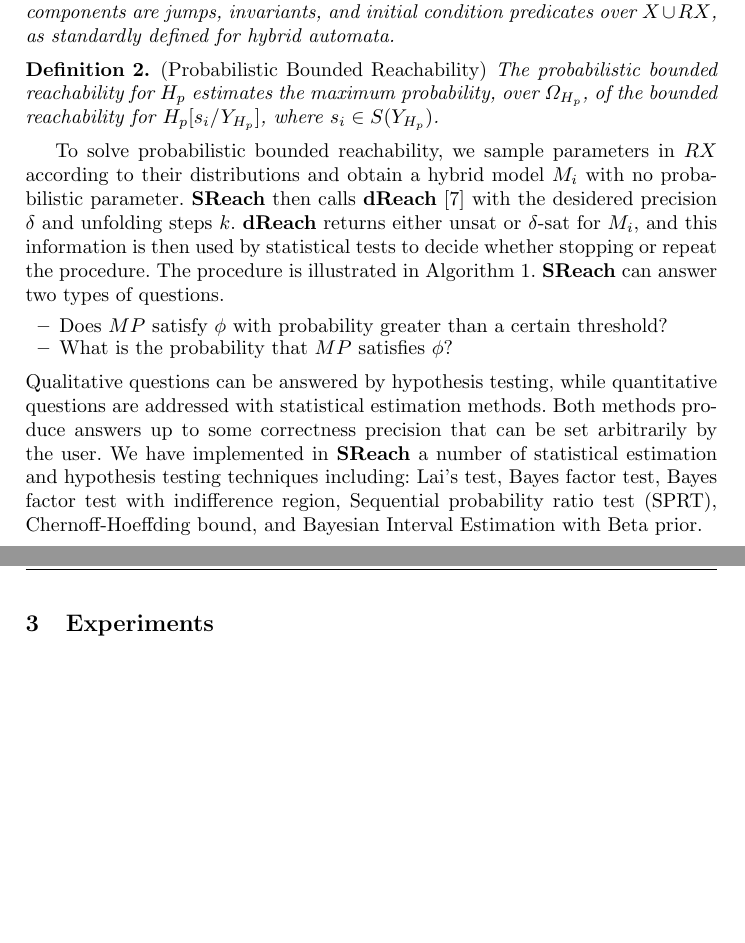
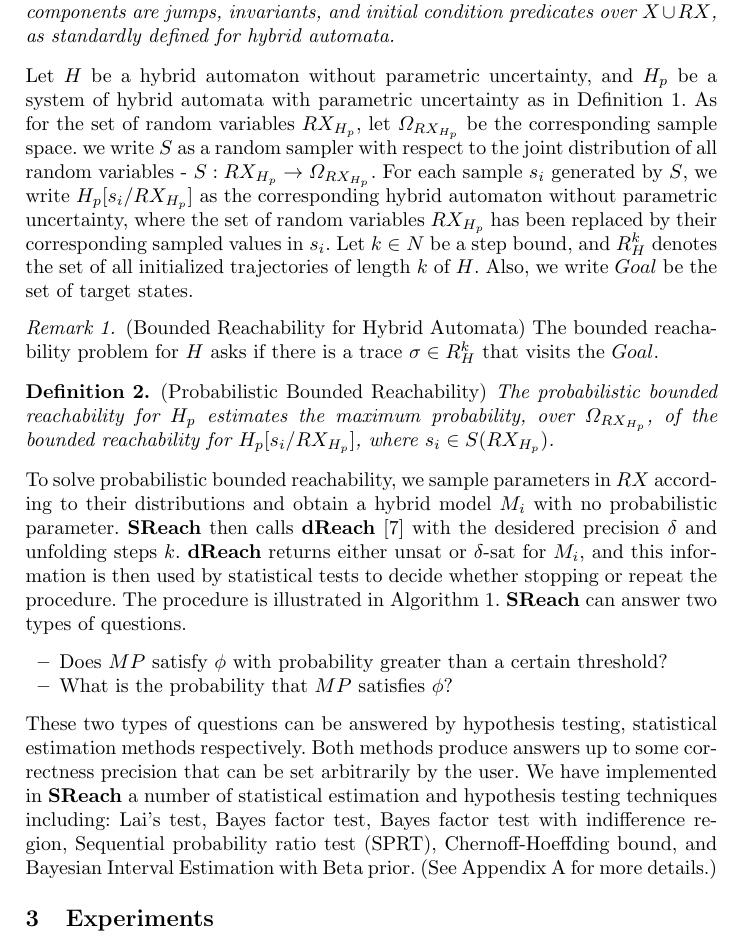
Before and after one commit to dreal/paper, a LaTeX thesis (statistical_reachability/main.tex, which reads statistical_reachability/theory.tex): two parts of page 3 of 10 before the commit and part of page 3 of 10 after it, the two joined at a grey line, cut so that both start at the same text, the shorter picture padded with empty space. Compiled offline with pdfLaTeX.

Commit message:
theory.tex add descriptions for notations

```diff
--- a/statistical_reachability/theory.tex
+++ b/statistical_reachability/theory.tex
@@ -9,12 +9,16 @@ Hybrid automata combine finite automata and dynamical systems~\cite{henzinger200
 with the following components. $X = \{x_1,...,x_n\}$ is a finite set of real variables and $Q=\{q_1,...,q_m\}$ a finite set of discrete modes. $RX = \{ u_1, \cdots, u_k \}$ is a finite set of random variables, where the distribution of $u_i$ is denoted by $P_i$. The other components are jumps, invariants, and initial condition predicates over $X\cup RX$, as standardly defined for hybrid automata.
 \end{definition}
-
+Let $H$ be a hybrid automaton without parametric uncertainty, and $H_p$ be a system of hybrid automata with parametric uncertainty as in Definition \ref{def:ha}. As for the set of random variables $RX_{H_p}$, let $\Omega_{RX_{H_p}}$ be the corresponding sample space. we write $S$ as a random sampler with respect to the joint distribution of all random variables - $S: RX_{H_p} \to \Omega_{RX_{H_p}}$. For each sample $s_i$ generated by $S$, we write $H_{p}[s_i/RX_{H_p}]$ as the corresponding hybrid automaton without parametric uncertainty, where the set of random variables $RX_{H_p}$ has been replaced by their corresponding sampled values in $s_i$. Let $k \in N$ be a step bound, and $R_{H}^k$ denotes the set of all initialized trajectories of length $k$ of $H$. Also, we write $Goal$ be the set of target states.
+\begin{remark}
+\label{def:br}
+{\rm (Bounded Reachability for Hybrid Automata)}
+The bounded reachability problem for $H$ asks if there is a trace $\sigma \in R_{H}^k$ that visits the $Goal$.
+\end{remark}
 \begin{definition}
 \label{def:pbr}
 {\rm (Probabilistic Bounded Reachability)}
-The probabilistic bounded reachability for $H_p$ estimates the maximum probability, over $\Omega_{H_p}$, of the bounded reachability for $H_{p}[s_i/Y_{H_p}]$, where $s_i \in S(Y_{H_p})$.
+The probabilistic bounded reachability for $H_p$ estimates the maximum probability, over $\Omega_{RX_{H_p}}$, of the bounded reachability for $H_{p}[s_i/RX_{H_p}]$, where $s_i \in S(RX_{H_p})$.
 \end{definition}
-
 To solve probabilistic bounded reachability, we sample parameters in $RX$ according
 to their distributions and obtain a hybrid model $M_i$ with no probabilistic
 parameter. {\bf SReach} then calls {\bf dReach} \cite{gaodelta} with the desidered precision $\delta$ and
@@ -25,10 +29,10 @@ is then used by statistical tests to decide whether stopping or repeat the proce
 greater than a certain threshold?
 \item What is the probability that $MP$ satisfies $\phi$?
 \end{itemize}
-Qualitative questions can be answered by hypothesis testing, while quantitative questions are addressed with
-statistical estimation methods. Both methods produce answers up to some correctness
+These two types of questions can be answered by hypothesis testing,
+statistical estimation methods respectively. Both methods produce answers up to some correctness
 precision that can be set arbitrarily by the user.
-We have implemented in {\bf SReach} a number of statistical estimation and hypothesis testing techniques including: {Lai's test}, {Bayes factor test}, {Bayes factor test with indifference region}, {Sequential probability ratio test (SPRT)}, {Chernoff-Hoeffding bound}, and Bayesian Interval Estimation with Beta prior.
+We have implemented in {\bf SReach} a number of statistical estimation and hypothesis testing techniques including: {Lai's test}, {Bayes factor test}, {Bayes factor test with indifference region}, {Sequential probability ratio test (SPRT)}, {Chernoff-Hoeffding bound}, and Bayesian Interval Estimation with Beta prior. (See Appendix \ref{apndx:stat} for more details.)
 \begin{algorithm}
   \centering
   \caption{SReach}
```
Also changed, not shown: statistical_reachability/theory.tex (2 more changed lines).
